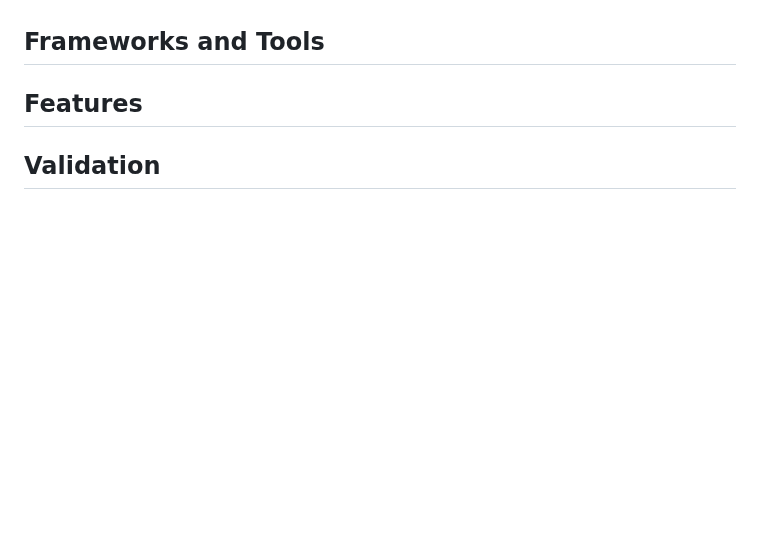
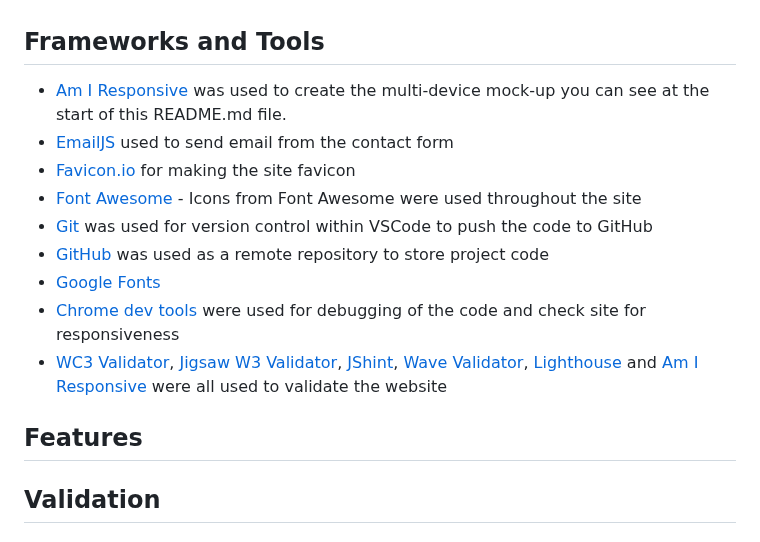
Before and after one commit to CleanOak/rock-scissor-game, a Markdown page: README.md, the part around the change. GitHub-like rendering; blank space fills up the shorter version.

Commit message:
Add features content to Readme

```diff
--- a/README.md
+++ b/README.md
@@ -104,6 +104,17 @@ The goal of this project is to build an easy and intuitive  Rock, Paper, Scissor
 
 ## Frameworks and Tools
 
+- [Am I Responsive](http://ami.responsivedesign.is/) was used to create the multi-device mock-up you can see at the start of this README.md file.
+- [EmailJS](https://www.emailjs.com) used to send email from the contact form
+- [Favicon.io](https://favicon.io) for making the site favicon
+- [Font Awesome](https://fontawesome.com/) - Icons from Font Awesome were used throughout the site
+- [Git](https://git-scm.com/) was used for version control within VSCode to push the code to GitHub
+- [GitHub](https://github.com/) was used as a remote repository to store project code
+- [Google Fonts](https://fonts.google.com/)
+- [Chrome dev tools](https://developers.google.com/web/tools/chrome-devtools) were used for debugging of the code and check site for responsiveness
+- [WC3 Validator](https://validator.w3.org/), [Jigsaw W3 Validator](https://jigsaw.w3.org/css-validator/), [JShint](https://jshint.com/), [Wave Validator](https://wave.webaim.org/), [Lighthouse](https://developers.google.com/web/tools/lighthouse/) and [Am I Responsive](http://ami.responsivedesign.is/) were all used to validate the website
+
+
 ## Features
 
 ## Validation
```
